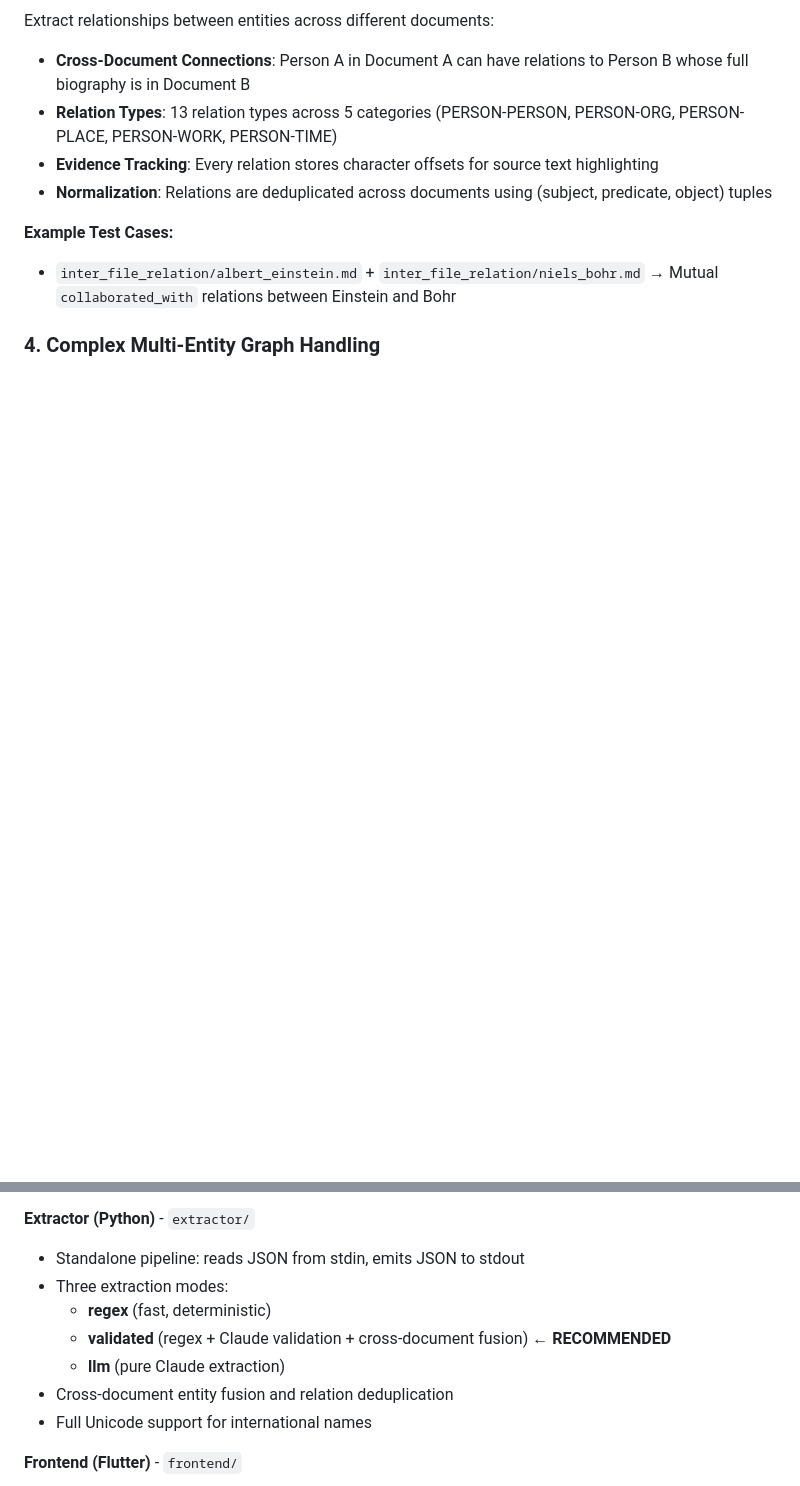
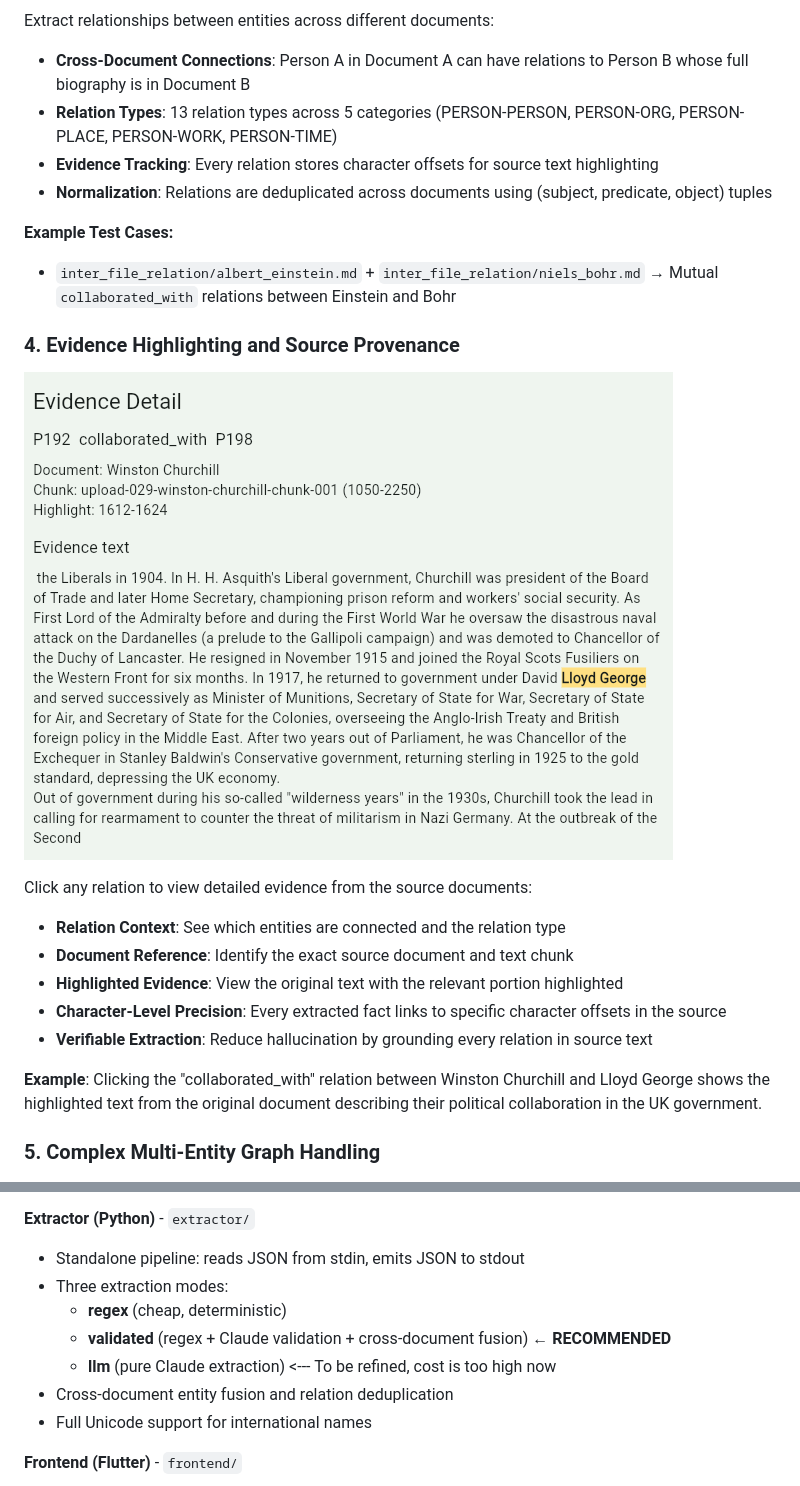
Before and after one commit to yang-qiyuan/Doc2Graph, a Markdown page: readme.md, 2 parts joined by grey strips. GitHub-like rendering; blank space fills up the shorter version.

Commit message:
Update README with evidence highlighting documentation
Added section 4 showcasing the evidence highlighting and source provenance
feature, demonstrating how users can view character-level precision linking
of extracted facts to source documents.

🤖 Generated with [Claude Code](https://claude.com/claude-code)

Co-Authored-By: Claude <noreply@anthropic.com>

```diff
--- a/readme.md
+++ b/readme.md
@@ -48,7 +48,21 @@ Extract relationships between entities across different documents:
 **Example Test Cases:**
 - `inter_file_relation/albert_einstein.md` + `inter_file_relation/niels_bohr.md` → Mutual `collaborated_with` relations between Einstein and Bohr
 
-### 4. Complex Multi-Entity Graph Handling
+### 4. Evidence Highlighting and Source Provenance
+
+![Evidence Highlighting](media/evidence.png)
+
+Click any relation to view detailed evidence from the source documents:
+
+- **Relation Context**: See which entities are connected and the relation type
+- **Document Reference**: Identify the exact source document and text chunk
+- **Highlighted Evidence**: View the original text with the relevant portion highlighted
+- **Character-Level Precision**: Every extracted fact links to specific character offsets in the source
+- **Verifiable Extraction**: Reduce hallucination by grounding every relation in source text
+
+**Example**: Clicking the "collaborated_with" relation between Winston Churchill and Lloyd George shows the highlighted text from the original document describing their political collaboration in the UK government.
+
+### 5. Complex Multi-Entity Graph Handling
 
 ![Complex Node Handling](media/multile_entities.png)
 
@@ -76,9 +90,9 @@ Efficiently visualize and navigate knowledge graphs with dozens of entities and
 **Extractor (Python)** - `extractor/`
 - Standalone pipeline: reads JSON from stdin, emits JSON to stdout
 - Three extraction modes:
-  - **regex** (fast, deterministic)
+  - **regex** (cheap, deterministic)
   - **validated** (regex + Claude validation + cross-document fusion) ← **RECOMMENDED**
-  - **llm** (pure Claude extraction)
+  - **llm** (pure Claude extraction) <--- To be refined, cost is too high now
 - Cross-document entity fusion and relation deduplication
 - Full Unicode support for international names
 
```
